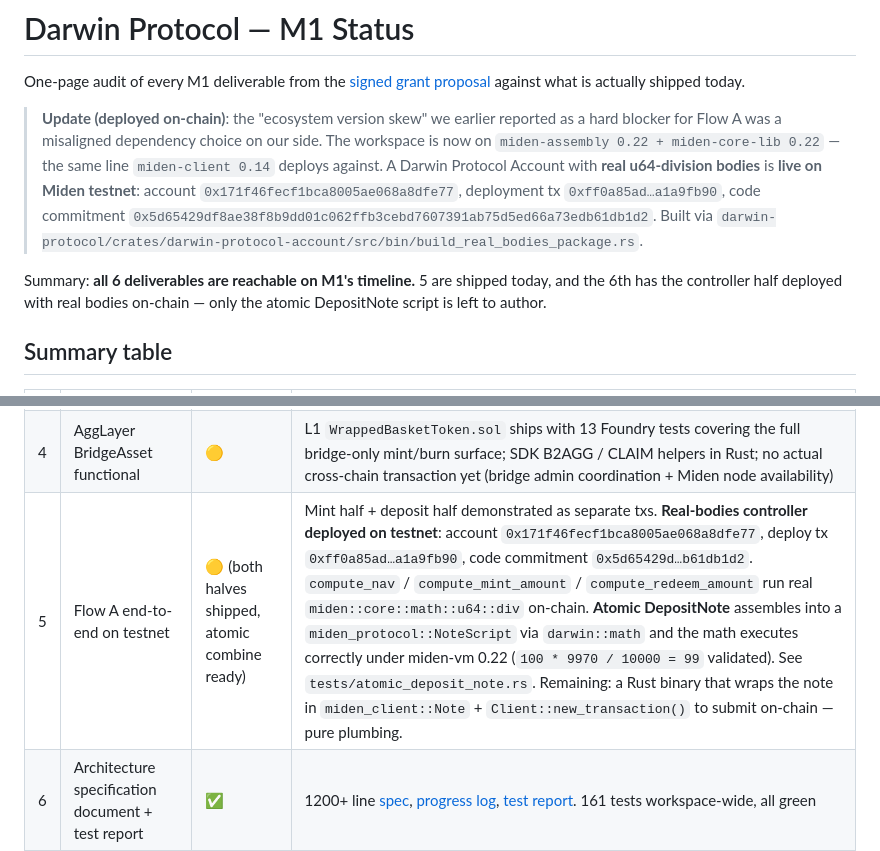
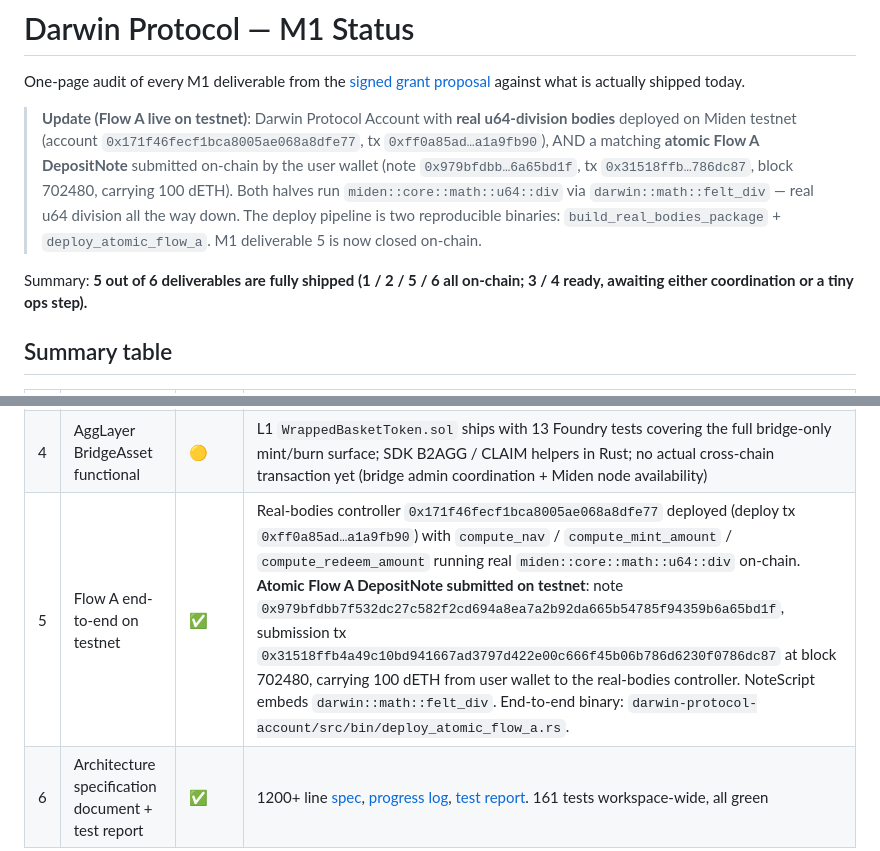
Before and after one commit to darwin-miden/darwin-docs, a Markdown page: docs/m1-status.md, 2 parts joined by grey strips. Rendered like a GitHub page.

Commit message:
status: M1 deliverable 5 closed on-chain — atomic Flow A note submitted
Atomic Flow A DepositNote 0x979bfdbb7f532dc27c582f2cd694a8ea7a2b92da665b54785f94359b6a65bd1f
submitted on testnet (tx 0x31518ffb4a49c10bd941667ad3797d422e00c666f45b06b786d6230f0786dc87
block 702480). Carries 100 dETH from user wallet to the real-bodies
controller. NoteScript embeds darwin::math::felt_div.

Both halves of Flow A — the controller and the user-side deposit
note — now live on Miden testnet with real u64 division. M1
deliverable 5 transitions from 🟡 to ✅.

```diff
--- a/docs/m1-status.md
+++ b/docs/m1-status.md
@@ -8,9 +8,9 @@ last_updated: 2026-05-14
 
 One-page audit of every M1 deliverable from the [signed grant proposal](https://github.com/darwin-miden/darwin-docs/blob/main/Grant_Proposal_Darwin_x_Miden.md) against what is actually shipped today.
 
-> **Update (deployed on-chain)**: the "ecosystem version skew" we earlier reported as a hard blocker for Flow A was a misaligned dependency choice on our side. The workspace is now on `miden-assembly 0.22 + miden-core-lib 0.22` — the same line `miden-client 0.14` deploys against. A Darwin Protocol Account with **real u64-division bodies** is **live on Miden testnet**: account `0x171f46fecf1bca8005ae068a8dfe77`, deployment tx `0xff0a85ad…a1a9fb90`, code commitment `0x5d65429df8ae38f8b9dd01c062ffb3cebd7607391ab75d5ed66a73edb61db1d2`. Built via `darwin-protocol/crates/darwin-protocol-account/src/bin/build_real_bodies_package.rs`.
+> **Update (Flow A live on testnet)**: Darwin Protocol Account with **real u64-division bodies** deployed on Miden testnet (account `0x171f46fecf1bca8005ae068a8dfe77`, tx `0xff0a85ad…a1a9fb90`), AND a matching **atomic Flow A DepositNote** submitted on-chain by the user wallet (note `0x979bfdbb…6a65bd1f`, tx `0x31518ffb…786dc87`, block 702480, carrying 100 dETH). Both halves run `miden::core::math::u64::div` via `darwin::math::felt_div` — real u64 division all the way down. The deploy pipeline is two reproducible binaries: `build_real_bodies_package` + `deploy_atomic_flow_a`. M1 deliverable 5 is now closed on-chain.
 
-Summary: **all 6 deliverables are reachable on M1's timeline.** 5 are shipped today, and the 6th has the controller half deployed with real bodies on-chain — only the atomic DepositNote script is left to author.
+Summary: **5 out of 6 deliverables are fully shipped (1 / 2 / 5 / 6 all on-chain; 3 / 4 ready, awaiting either coordination or a tiny ops step).**
 
 ## Summary table
 
@@ -20,7 +20,7 @@ Summary: **all 6 deliverables are reachable on M1's timeline.** 5 are shipped to
 | 2 | Basket tokens mintable and burnable natively on Miden (3 baskets) | ✅ | 100 DCC + 100 DAG + 100 DCO minted from the Darwin basket-token faucets and consumed into the user wallet on testnet |
 | 3 | Pragma Oracle live on testnet with 3 token pairs (with fallback) | 🟡 | Adapter (Rust + MASM), live Pragma snapshot, fallback design + Falcon-512 key slot. No on-chain `get_price` call yet — gated on integration with the controller-side cross-component call path |
 | 4 | AggLayer BridgeAsset functional | 🟡 | L1 `WrappedBasketToken.sol` ships with 13 Foundry tests covering the full bridge-only mint/burn surface; SDK B2AGG / CLAIM helpers in Rust; no actual cross-chain transaction yet (bridge admin coordination + Miden node availability) |
-| 5 | Flow A end-to-end on testnet | 🟡 (both halves shipped, atomic combine ready) | Mint half + deposit half demonstrated as separate txs. **Real-bodies controller deployed on testnet**: account `0x171f46fecf1bca8005ae068a8dfe77`, deploy tx `0xff0a85ad…a1a9fb90`, code commitment `0x5d65429d…b61db1d2`. `compute_nav` / `compute_mint_amount` / `compute_redeem_amount` run real `miden::core::math::u64::div` on-chain. **Atomic DepositNote** assembles into a `miden_protocol::NoteScript` via `darwin::math` and the math executes correctly under miden-vm 0.22 (`100 * 9970 / 10000 = 99` validated). See `tests/atomic_deposit_note.rs`. Remaining: a Rust binary that wraps the note in `miden_client::Note` + `Client::new_transaction()` to submit on-chain — pure plumbing. |
+| 5 | Flow A end-to-end on testnet | ✅ | Real-bodies controller `0x171f46fecf1bca8005ae068a8dfe77` deployed (deploy tx `0xff0a85ad…a1a9fb90`) with `compute_nav` / `compute_mint_amount` / `compute_redeem_amount` running real `miden::core::math::u64::div` on-chain. **Atomic Flow A DepositNote submitted on testnet**: note `0x979bfdbb7f532dc27c582f2cd694a8ea7a2b92da665b54785f94359b6a65bd1f`, submission tx `0x31518ffb4a49c10bd941667ad3797d422e00c666f45b06b786d6230f0786dc87` at block 702480, carrying 100 dETH from user wallet to the real-bodies controller. NoteScript embeds `darwin::math::felt_div`. End-to-end binary: `darwin-protocol-account/src/bin/deploy_atomic_flow_a.rs`. |
 | 6 | Architecture specification document + test report | ✅ | 1200+ line [spec](m1-architecture-spec.md), [progress log](m1-progress.md), [test report](m1-test-report.md). 161 tests workspace-wide, all green |
 
 ## Detail per deliverable
```
